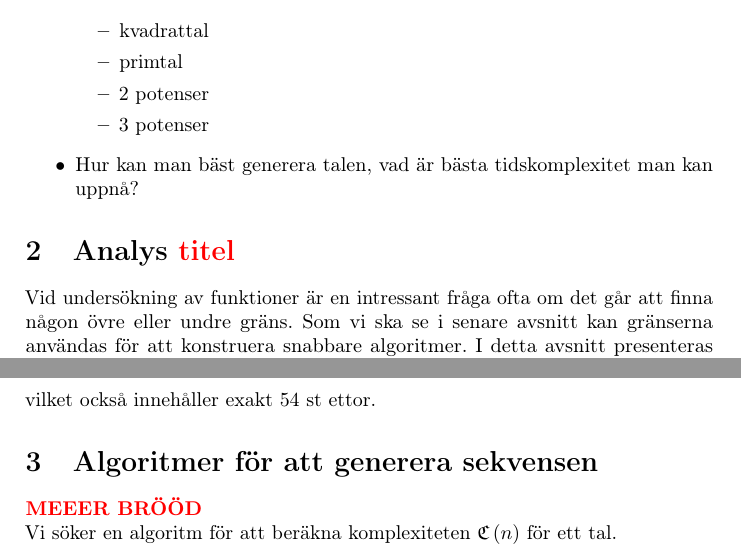
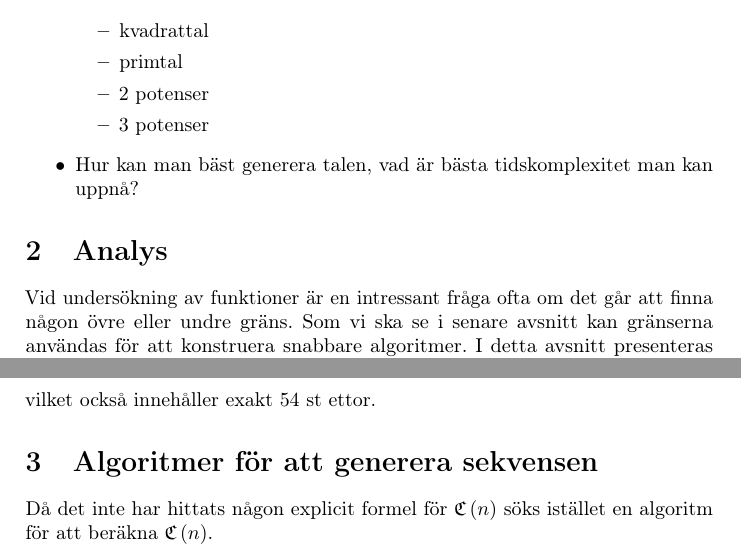
Before and after one commit to Xylofo/seal, a LaTeX paper (rapport/rapport.tex): two parts of pages 5 and 10 of 18, joined at a grey line, cut so that both start at the same text. Compiled offline with pdfLaTeX.

Commit message:
Inget rött :)

```diff
--- a/rapport/rapport.tex
+++ b/rapport/rapport.tex
@@ -182,7 +182,7 @@
         \end{itemize}
 
 
-\section{Analys \FIX{titel}}
+\section{Analys}
     Vid undersökning av funktioner är en intressant fråga ofta om det går att finna någon övre eller undre gräns.
     Som vi ska se i senare avsnitt kan gränserna användas för att konstruera snabbare algoritmer.
     I detta avsnitt presenteras de övre och undre gränser som redan upptäckts,
@@ -383,9 +383,8 @@
 
 \section{Algoritmer för att generera sekvensen}
 
-    \FIX{MEEER BRÖÖD} \\
-    Vi söker en algoritm för att beräkna
-    komplexiteten $\C{n}$ för ett tal.
+    Då det inte har hittats någon explicit formel för
+    $\C{n}$ söks istället en algoritm för att beräkna $\C{n}$.
 
     \subsection{En enkel algoritm}
 
```
